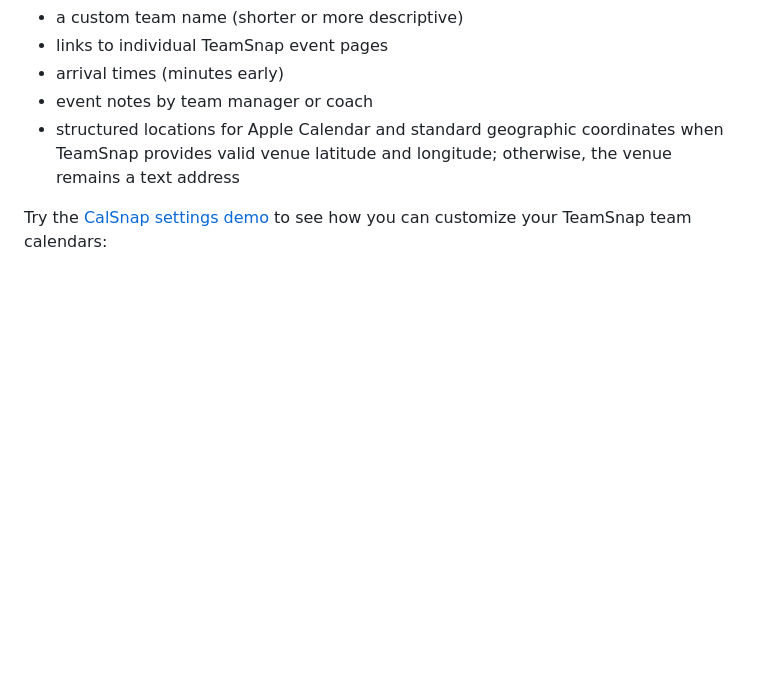
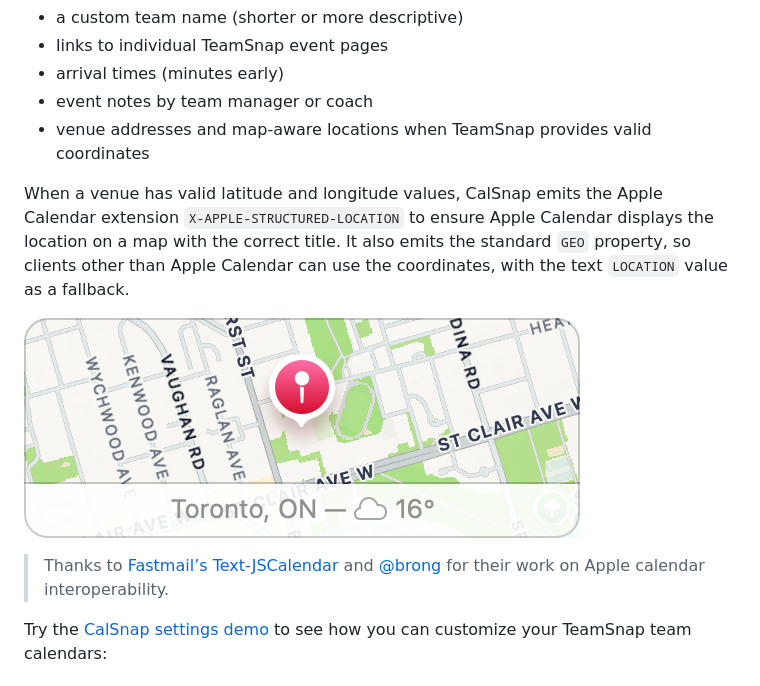
Before and after one commit to andesco/calsnap, a Markdown page: README.md, the part around the change printed below. Drawn GitHub-style; pictures changed too: assets/map-example.png (added); blank space fills up the shorter version.

Commit message:
Document Apple calendar location support

```diff
--- a/README.md
+++ b/README.md
@@ -16,7 +16,13 @@ CalSnap uses the TeamSnap API so that your calendars include:
 - links to individual TeamSnap event pages
 - arrival times (minutes early)
 - event notes by team manager or coach
-- structured locations for Apple Calendar and standard geographic coordinates when TeamSnap provides valid venue latitude and longitude; otherwise, the venue remains a text address
+- venue addresses and map-aware locations when TeamSnap provides valid coordinates
+
+When a venue has valid latitude and longitude values, CalSnap emits the Apple Calendar extension `X-APPLE-STRUCTURED-LOCATION` to ensure Apple Calendar displays the location on a map with the correct title. It also emits the standard `GEO` property, so clients other than Apple Calendar can use the coordinates, with the text `LOCATION` value as a fallback.
+
+![Apple Calendar map example](assets/map-example.png)
+
+> Thanks to [Fastmail’s Text-JSCalendar](https://github.com/fastmail/Text-JSCalendar) and [@brong](https://github.com/brong) for their work on Apple calendar interoperability.
 
 Try the [CalSnap settings demo](https://andesco.github.io/calsnap/) to see how you can customize your TeamSnap team calendars:
 
```
Also changed, not shown: other parts of README.md (+1 -1 lines).
